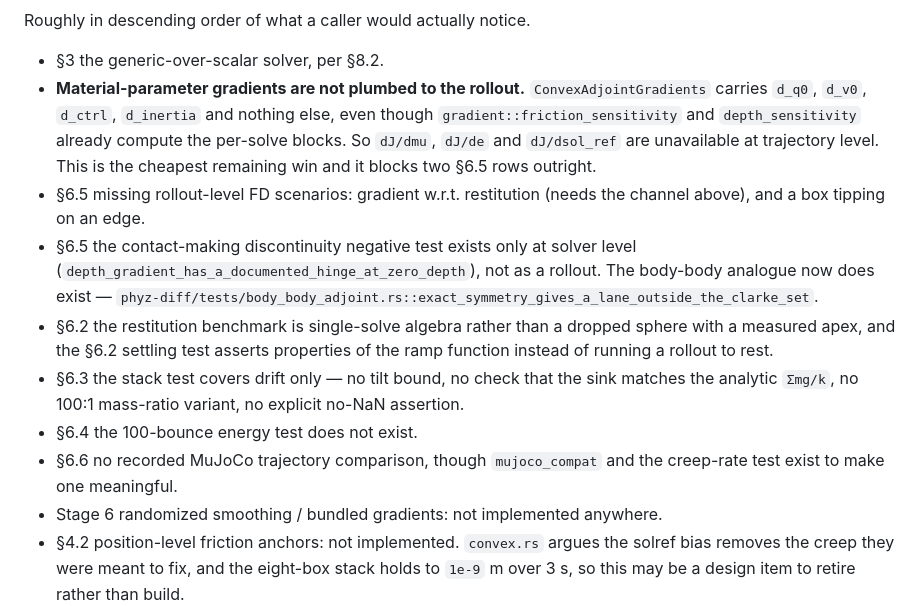
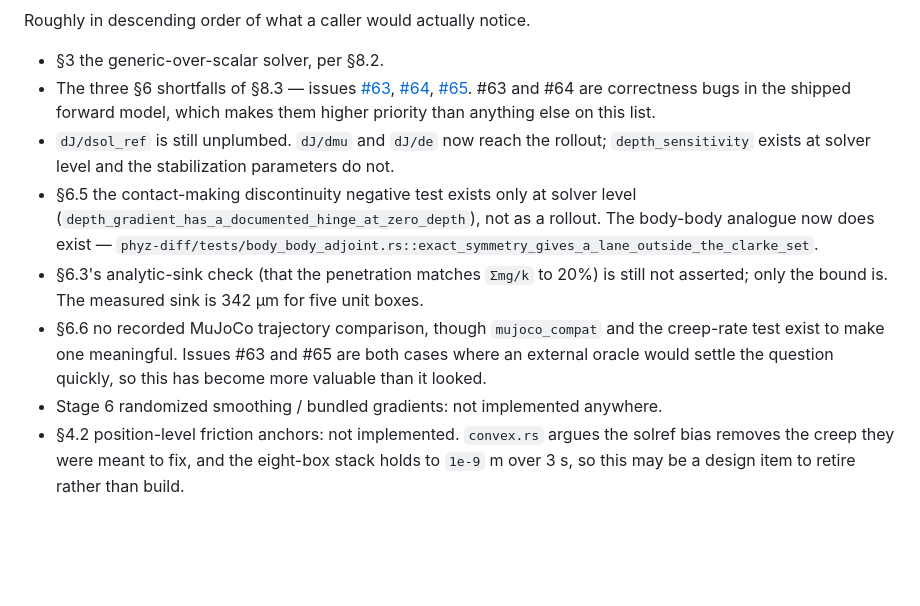
Before and after one commit to ecto/phyz, a Markdown page: docs/design/differentiable-contact.md, the part around one of its changes. Drawn GitHub-style; blank space fills up the shorter version.

```diff
--- a/docs/design/differentiable-contact.md
+++ b/docs/design/differentiable-contact.md
@@ -923,27 +994,23 @@ convergence), #42 (contact margin), #48 (trajectory adjoint), and this PR
 Roughly in descending order of what a caller would actually notice.
 
 - §3 the generic-over-scalar solver, per §8.2.
-- **Material-parameter gradients are not plumbed to the rollout.**
-  `ConvexAdjointGradients` carries `d_q0`, `d_v0`, `d_ctrl`, `d_inertia` and
-  nothing else, even though `gradient::friction_sensitivity` and
-  `depth_sensitivity` already compute the per-solve blocks. So `dJ/dmu`,
-  `dJ/de` and `dJ/dsol_ref` are unavailable at trajectory level. This is the
-  cheapest remaining win and it blocks two §6.5 rows outright.
-- §6.5 missing rollout-level FD scenarios: gradient w.r.t. restitution (needs
-  the channel above), and a box tipping on an edge.
+- The three §6 shortfalls of §8.3 — issues [#63], [#64], [#65]. #63 and #64 are
+  correctness bugs in the shipped forward model, which makes them higher
+  priority than anything else on this list.
+- `dJ/dsol_ref` is still unplumbed. `dJ/dmu` and `dJ/de` now reach the rollout;
+  `depth_sensitivity` exists at solver level and the stabilization parameters do
+  not.
 - §6.5 the contact-making discontinuity negative test exists only at solver
   level (`depth_gradient_has_a_documented_hinge_at_zero_depth`), not as a
   rollout. The body-body analogue now does exist —
   `phyz-diff/tests/body_body_adjoint.rs::exact_symmetry_gives_a_lane_outside_the_clarke_set`.
-- §6.2 the restitution benchmark is single-solve algebra rather than a dropped
-  sphere with a measured apex, and the §6.2 settling test asserts properties of
-  the ramp function instead of running a rollout to rest.
-- §6.3 the stack test covers drift only — no tilt bound, no check that the sink
-  matches the analytic `Σmg/k`, no 100:1 mass-ratio variant, no explicit no-NaN
-  assertion.
-- §6.4 the 100-bounce energy test does not exist.
+- §6.3's analytic-sink check (that the penetration matches `Σmg/k` to 20%) is
+  still not asserted; only the bound is. The measured sink is 342 µm for five
+  unit boxes.
 - §6.6 no recorded MuJoCo trajectory comparison, though `mujoco_compat` and the
-  creep-rate test exist to make one meaningful.
+  creep-rate test exist to make one meaningful. Issues #63 and #65 are both
+  cases where an external oracle would settle the question quickly, so this has
+  become more valuable than it looked.
 - Stage 6 randomized smoothing / bundled gradients: not implemented anywhere.
 - §4.2 position-level friction anchors: not implemented. `convex.rs` argues the
   solref bias removes the creep they were meant to fix, and the eight-box stack
```
Also changed, not shown: other parts of docs/design/differentiable-contact.md (+72 -1 lines).
